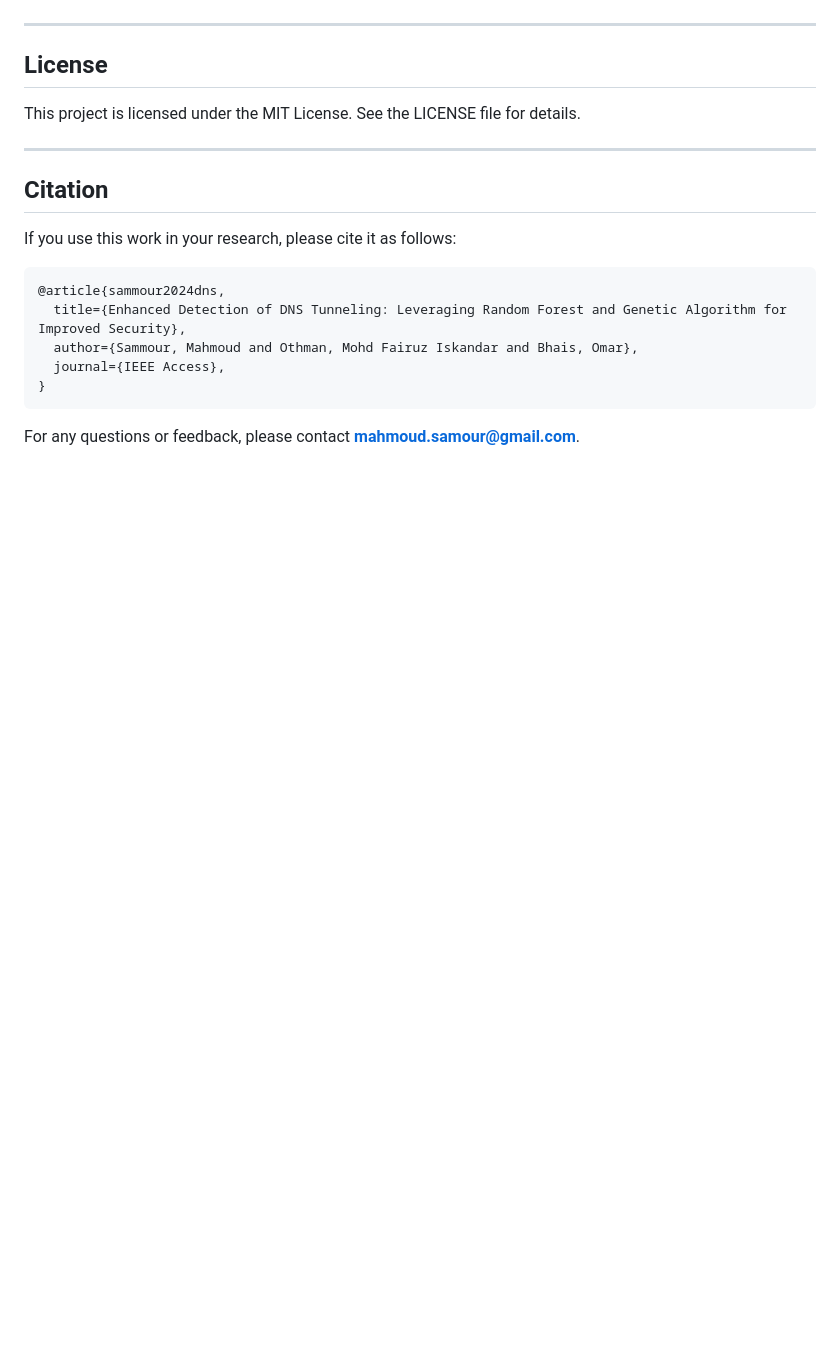
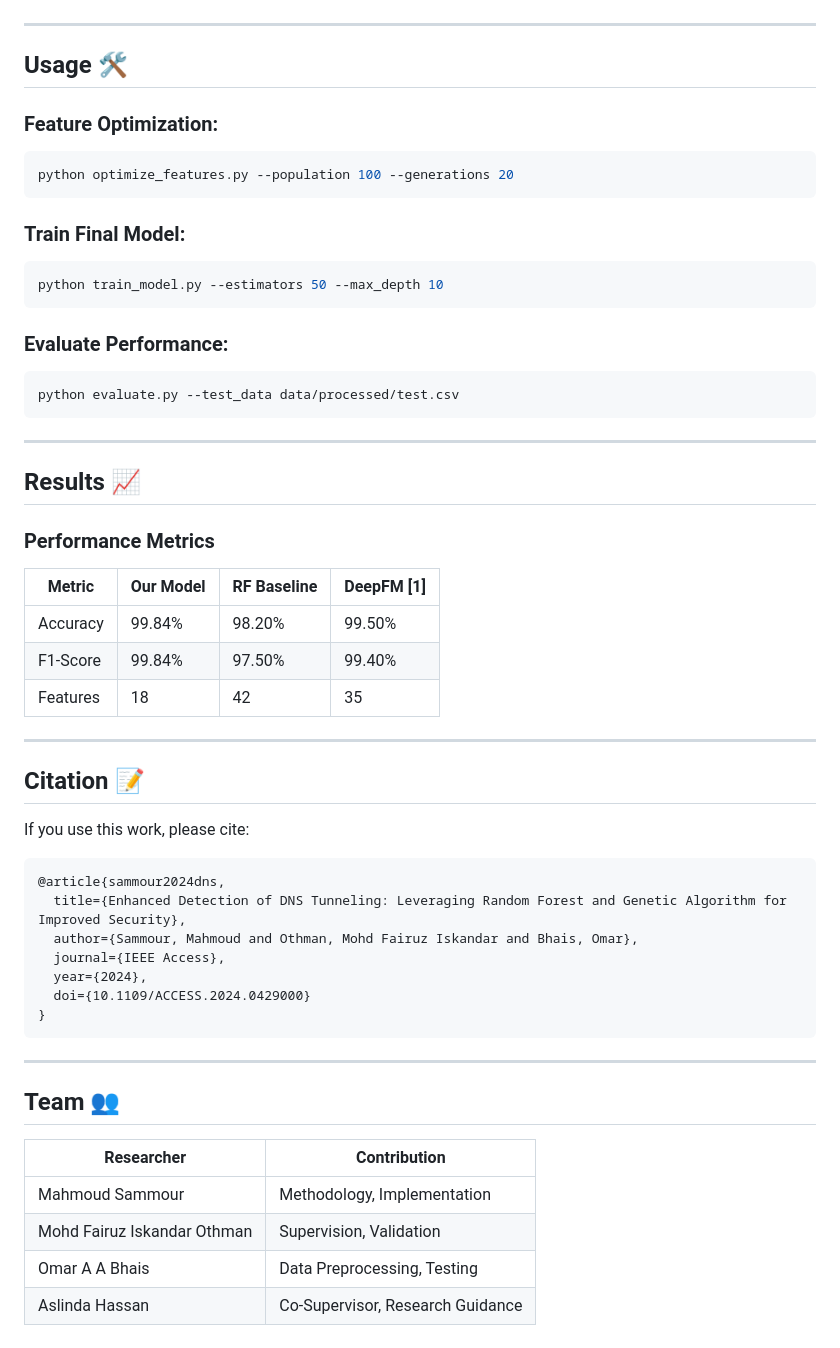
Before and after one commit to MahmoudSamour/DNS-tunnelling-using-random-forest-and-genetic-algorithm, a Markdown page: README.md, the part around one of its changes. Drawn GitHub-style; blank space fills up the shorter version.

````diff
--- a/README.md
+++ b/README.md
@@ -91,20 +91,50 @@ Contributions are welcome! If you'd like to contribute, please follow these step
 
 ---
 
-## License
-This project is licensed under the MIT License. See the LICENSE file for details.
+## Usage 🛠️
+### Feature Optimization:
+```bash
+python optimize_features.py --population 100 --generations 20
+```
+### Train Final Model:
+```bash
+python train_model.py --estimators 50 --max_depth 10
+```
+### Evaluate Performance:
+```bash
+python evaluate.py --test_data data/processed/test.csv
+```
 
 ---
 
-## Citation
-If you use this work in your research, please cite it as follows:
+## Results 📈
+### Performance Metrics
+| Metric     | Our Model | RF Baseline | DeepFM [1] |
+|-----------|----------|------------|-----------|
+| Accuracy  | 99.84%   | 98.20%     | 99.50%    |
+| F1-Score  | 99.84%   | 97.50%     | 99.40%    |
+| Features  | 18       | 42         | 35        |
 
+---
+
+## Citation 📝
+If you use this work, please cite:
 ```bibtex
 @article{sammour2024dns,
   title={Enhanced Detection of DNS Tunneling: Leveraging Random Forest and Genetic Algorithm for Improved Security},
   author={Sammour, Mahmoud and Othman, Mohd Fairuz Iskandar and Bhais, Omar},
   journal={IEEE Access},
+  year={2024},
+  doi={10.1109/ACCESS.2024.0429000}
 }
 ```
 
-For any questions or feedback, please contact **mahmoud.samour@gmail.com**.
+---
+
+## Team 👥
+| Researcher                     | Contribution             |
+|--------------------------------|-------------------------|
+| Mahmoud Sammour                | Methodology, Implementation |
+| Mohd Fairuz Iskandar Othman    | Supervision, Validation |
+| Omar A A Bhais                 | Data Preprocessing, Testing |
+| Aslinda Hassan             | Co-Supervisor, Research Guidance |
````
Also changed, not shown: other parts of README.md (+72 -72 lines).
